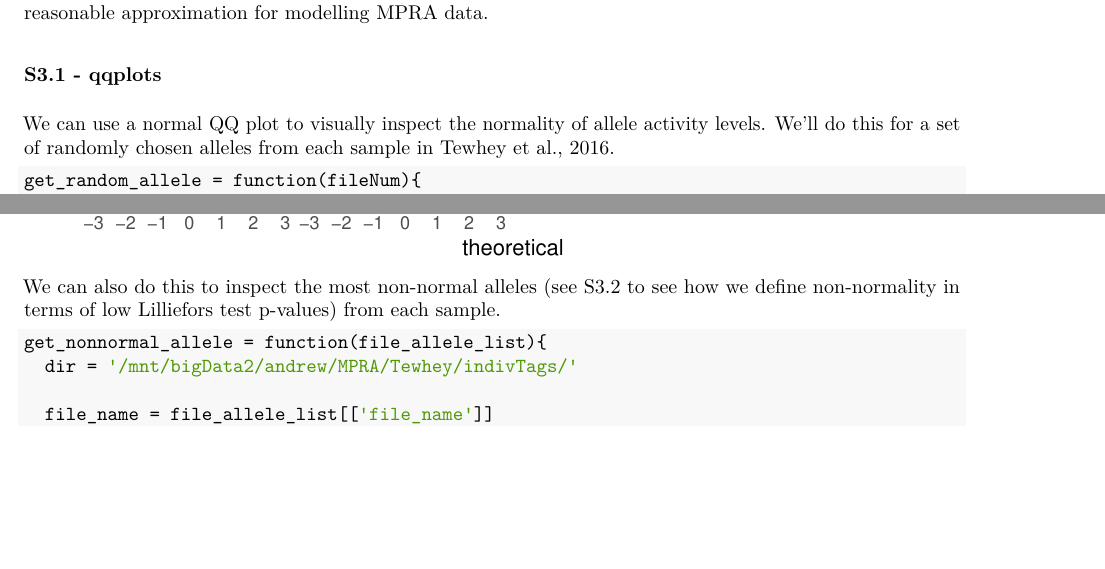
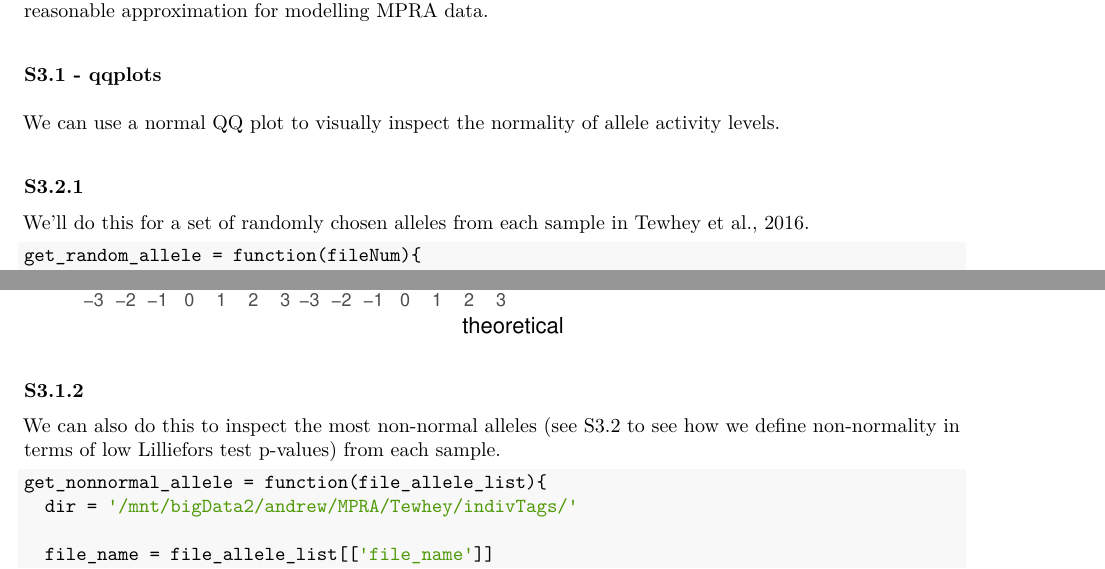
Before and after one commit to andrewGhazi/designMPRA, an R Markdown document (Rmd/Supplement.Rmd): two parts of pages 13 and 14 of 24, joined at a grey line, cut so that both start at the same text, the shorter picture padded with empty space. The pictures show the output file Rmd/Supplement.pdf that the author committed with the source.

Commit message:
separate sections for the groups of QQ plots

````diff
--- a/Rmd/Supplement.Rmd
+++ b/Rmd/Supplement.Rmd
@@ -373,7 +373,11 @@ The "Power" tab of the application uses a t-test to estimate the power to detect
 
 ### S3.1 - qqplots
 
-We can use a normal QQ plot to visually inspect the normality of allele activity levels. We'll do this for a set of randomly chosen alleles from each sample in Tewhey et al., 2016.
+We can use a normal QQ plot to visually inspect the normality of allele activity levels.
+
+#### S3.2.1
+
+We'll do this for a set of randomly chosen alleles from each sample in Tewhey et al., 2016.
 
 ```{r}
 get_random_allele = function(fileNum){
@@ -422,6 +426,8 @@ random_alleles %>%
               data = qq_lines,
               color = 'grey60', lty = 2)
 ```
+
+#### S3.1.2
 
 We can also do this to inspect the most non-normal alleles (see S3.2 to see how we define non-normality in terms of low Lilliefors test p-values) from each sample.
 
````
Also changed, not shown: Rmd/Supplement.pdf.
